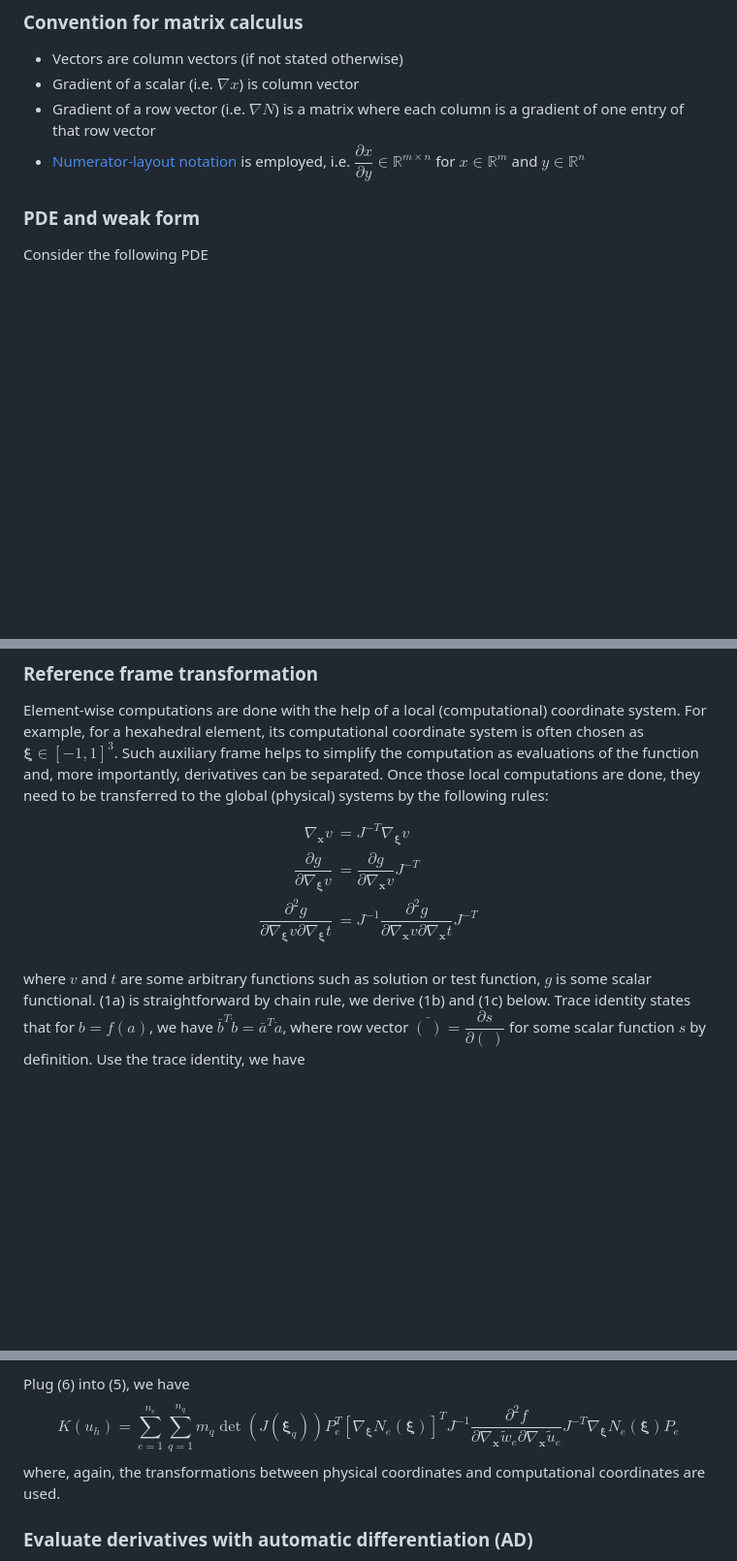
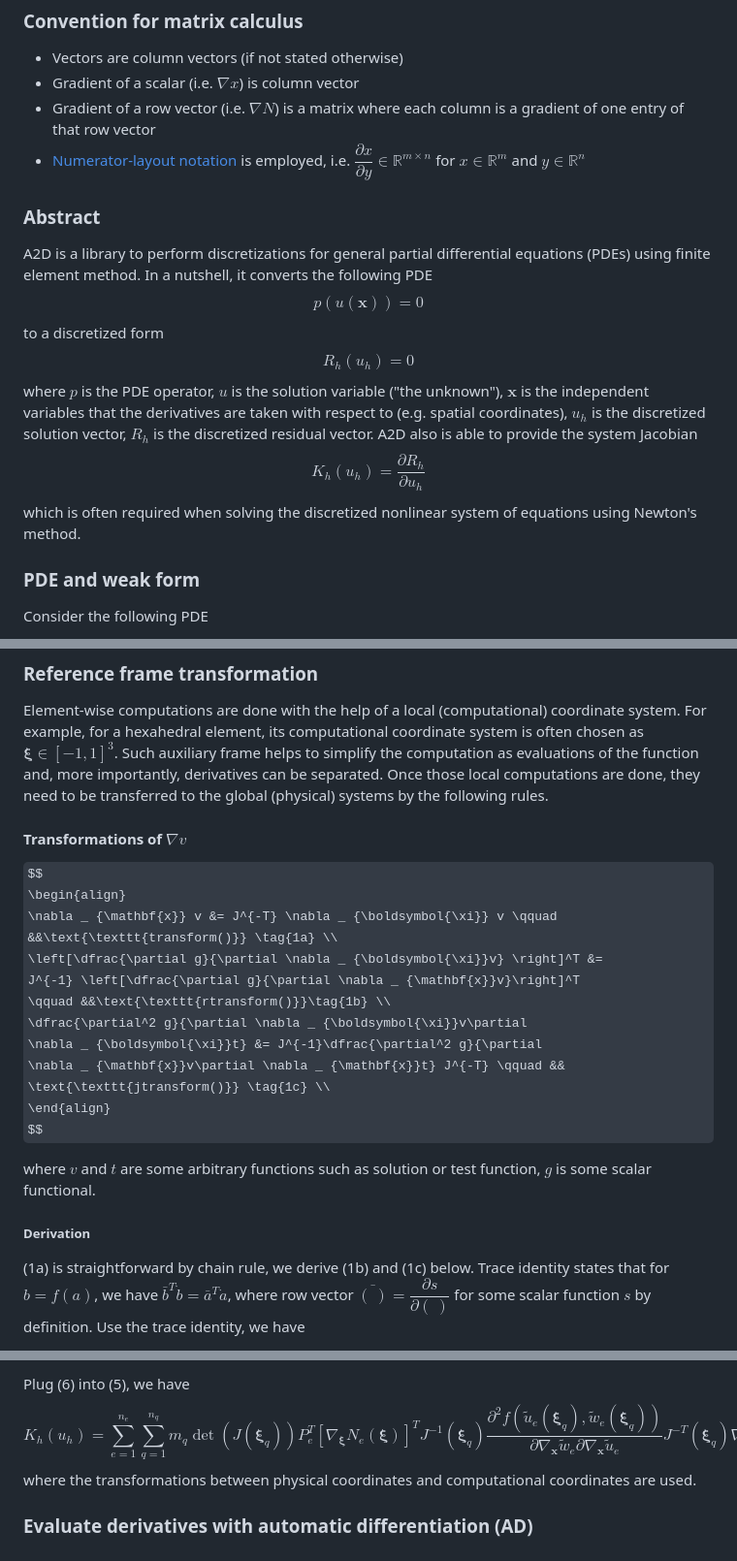
Before and after one commit to smdogroup/a2d, a Markdown page: docs/theory.md, 3 parts joined by grey strips. Shown: that part at 97% size. Drawn GitHub-style; some formulas as TeX source; blank space fills up the shorter version.

Commit message:
update theory doc

```diff
--- a/docs/theory.md
+++ b/docs/theory.md
@@ -69,6 +69,27 @@ notation](https://en.wikipedia.org/wiki/Matrix_calculus#Numerator-layout_notatio
 is employed, i.e. $\dfrac{\partial x}{\partial y} \in \mathbb{R}^{m\times n}$
 for $x \in \mathbb{R}^m$ and $y \in \mathbb{R}^n$
 
+### Abstract
+A2D is a library to perform discretizations for general partial differential
+equations (PDEs) using finite element method.
+In a nutshell, it converts the following PDE
+$$
+p\left(u(\mathbf{x})\right) = 0
+$$
+to a discretized form
+$$
+R _ h (u _ h) = 0
+$$
+where $p$ is the PDE operator, $u$ is the solution variable ("the unknown"),
+$\mathbf{x}$ is the independent variables that the derivatives are taken with
+respect to (e.g. spatial coordinates), $u_h$ is the discretized solution vector,
+$R_h$ is the discretized residual vector.
+A2D also is able to provide the system Jacobian
+$$
+K _ h(u _ h) = \dfrac{\partial R _ h}{\partial u _ h}
+$$
+which is often required when solving the discretized nonlinear system of equations
+using Newton's method.
 
 ### PDE and weak form
 
@@ -186,21 +208,29 @@ often chosen as $\boldsymbol{\xi} \in [-1, 1]^3$.
 Such auxiliary frame helps to simplify the computation as evaluations of the
 function and, more importantly, derivatives can be separated.
 Once those local computations are done, they need to be transferred to the
-global (physical) systems by the following rules:
+global (physical) systems by the following rules.
+
+#### Transformations of $\nabla v$
 
 $$
 \begin{align}
-\nabla _ {\mathbf{x}} v &= J^{-T} \nabla _ {\boldsymbol{\xi}} v  \tag{1a} \\
-\dfrac{\partial g}{\partial \nabla _ {\boldsymbol{\xi}}v} &=
-\dfrac{\partial g}{\partial \nabla _ {\mathbf{x}}v} J^{-T} \tag{1b} \\
+\nabla _ {\mathbf{x}} v &= J^{-T} \nabla _ {\boldsymbol{\xi}} v \qquad
+&&\text{\texttt{transform()}} \tag{1a} \\
+\left[\dfrac{\partial g}{\partial \nabla _ {\boldsymbol{\xi}}v} \right]^T &=
+J^{-1} \left[\dfrac{\partial g}{\partial \nabla _ {\mathbf{x}}v}\right]^T
+\qquad &&\text{\texttt{rtransform()}}\tag{1b} \\
 \dfrac{\partial^2 g}{\partial \nabla _ {\boldsymbol{\xi}}v\partial
 \nabla _ {\boldsymbol{\xi}}t} &= J^{-1}\dfrac{\partial^2 g}{\partial
-\nabla _ {\mathbf{x}}v\partial \nabla _ {\mathbf{x}}t} J^{-T} \tag{1c} \\
+\nabla _ {\mathbf{x}}v\partial \nabla _ {\mathbf{x}}t} J^{-T} \qquad &&
+\text{\texttt{jtransform()}} \tag{1c} \\
 \end{align}
 $$
 
 where $v$ and $t$ are some arbitrary functions such as solution or test
 function, $g$ is some scalar functional.
+
+##### Derivation
+
 (1a) is straightforward by chain rule, we derive (1b) and (1c) below.
 Trace identity states that for $b=f(a)$, we have $\bar{b}^T \dot{b} = \bar{a}^T \dot{a}$,
 where row vector $\bar{( ~ )} = \dfrac{\partial s}{\partial ( ~ )}$ for some scalar
@@ -356,14 +394,15 @@ _ e \partial \nabla _ {\boldsymbol{\xi}}\tilde{u} _ e}
 $$
 Plug (6) into (5), we have
 $$
-K(u _ h) = \sum _ {e=1}^{n _ e} \sum _ {q=1}^{n _ q} m _ q
+K _ h(u _ h) = \sum _ {e=1}^{n _ e} \sum _ {q=1}^{n _ q} m _ q
 \det\left(J(\boldsymbol{\xi} _ q)\right) P_e^T  \left[\nabla _
-{\boldsymbol{\xi}}N _ e(\boldsymbol{\xi})\right]^T J^{-1} \dfrac{\partial^2
-f}{\partial \nabla _ \mathbf{x}\tilde{w} _ e \partial \nabla _
-\mathbf{x}\tilde{u} _ e} J^{-T} \nabla _ {\boldsymbol{\xi}}N _
-e(\boldsymbol{\xi}) P_e
+{\boldsymbol{\xi}}N _ e(\boldsymbol{\xi})\right]^T J^{-1} (\boldsymbol{\xi}_q)
+\dfrac{\partial^2 f\left(\tilde{u} _ e(\boldsymbol{\xi} _ q), \tilde{w} _
+e(\boldsymbol{\xi} _ q)\right)}{\partial \nabla _ \mathbf{x}\tilde{w} _ e
+\partial \nabla _ \mathbf{x}\tilde{u} _ e} J^{-T}(\boldsymbol{\xi}_q) \nabla _
+{\boldsymbol{\xi}}N _ e(\boldsymbol{\xi}) P_e
 $$
-where, again, the transformations between physical coordinates and computational
+where the transformations between physical coordinates and computational
 coordinates are used.
 
 
```
Also changed, not shown: other parts of docs/theory.md (+19 -4 lines).
